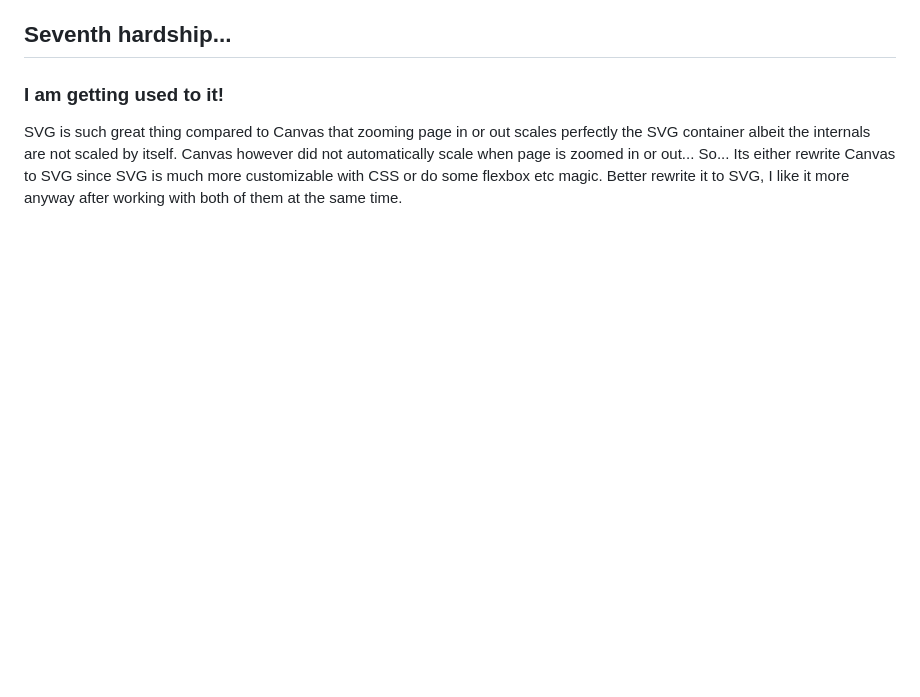
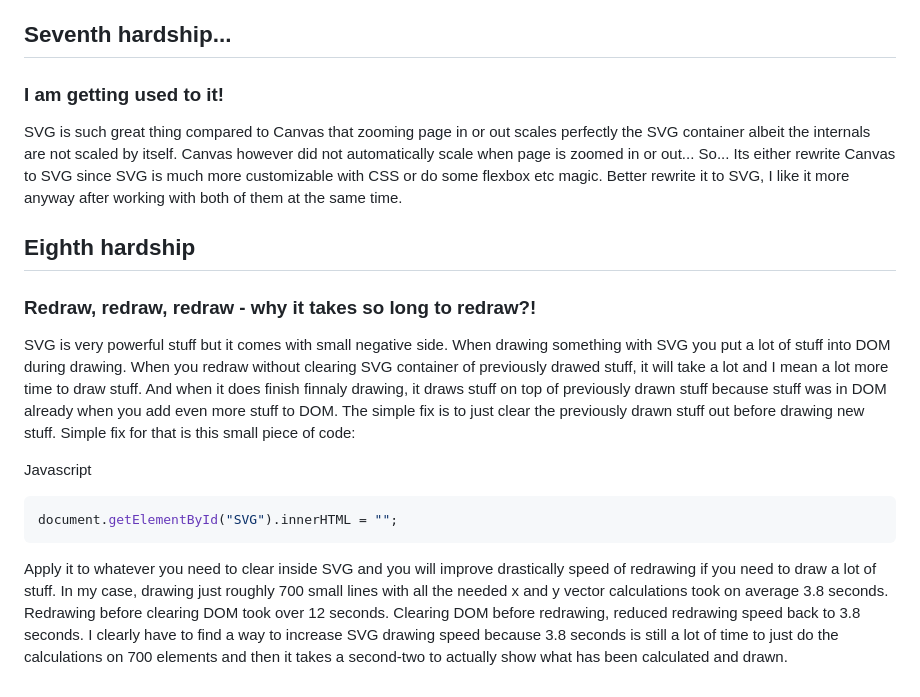
Before and after one commit to nata1993/tarbimise_graafik, a Markdown page: blog.md, the part around the change. Rendered like a GitHub page; blank space fills up the shorter version.

Commit message:
Adds another hardship to blog.

````diff
--- a/blog.md
+++ b/blog.md
@@ -268,3 +268,26 @@ container albeit the internals are not scaled by itself. Canvas however did not
 page is zoomed in or out... So... Its either rewrite Canvas to SVG since SVG is much more customizable
 with CSS or do some flexbox etc magic. Better rewrite it to SVG, I like it more anyway after working
 with both of them at the same time.
+
+## Eighth hardship
+### Redraw, redraw, redraw - why it takes so long to redraw?!
+SVG is very powerful stuff but it comes with small negative side. When drawing something with SVG
+you put a lot of stuff into DOM during drawing. When you redraw without clearing SVG container of
+previously drawed stuff, it will take a lot and I mean a lot more time to draw stuff. And when it
+does finish finnaly drawing, it draws stuff on top of previously drawn stuff because stuff was
+in DOM already when you add even more stuff to DOM. The simple fix is to just clear the previously
+drawn stuff out before drawing new stuff. Simple fix for that is this small piece of code:
+
+Javascript
+
+```javascript
+document.getElementById("SVG").innerHTML = "";
+```
+
+Apply it to whatever you need to clear inside SVG and you will improve drastically speed of redrawing
+if you need to draw a lot of stuff. In my case, drawing just roughly 700 small lines with all the needed
+x and y vector calculations took on average 3.8 seconds. Redrawing before clearing DOM took over 12
+seconds. Clearing DOM before redrawing, reduced redrawing speed back to 3.8 seconds. I clearly have to
+find a way to increase SVG drawing speed because 3.8 seconds is still a lot of time to just do the
+calculations on 700 elements and then it takes a second-two to actually show what has been calculated
+and drawn.
````
